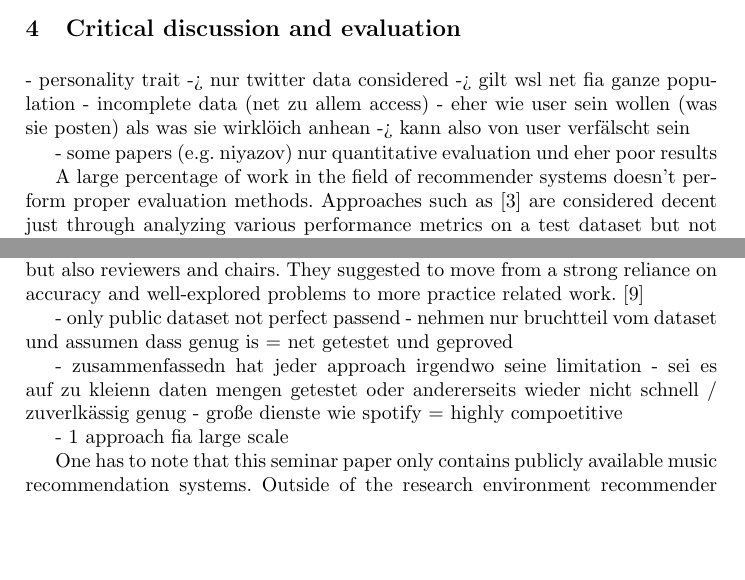
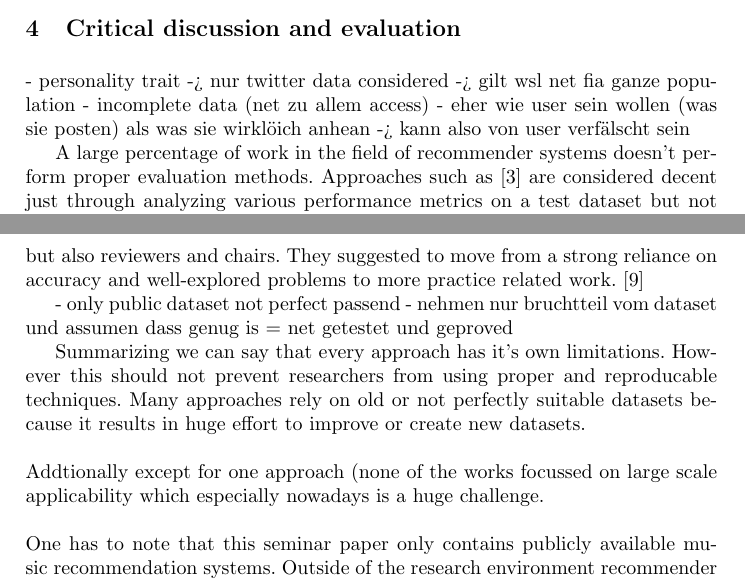
Before and after one commit to stenglx/seminar_ai, a LaTeX paper (typeinst.tex): two parts of pages 3 and 4 of 5, joined at a grey line, cut so that both start at the same text, the shorter picture padded with empty space. Compiled offline with pdfLaTeX.

Commit message:
added critical aspects

```diff
--- a/typeinst.tex
+++ b/typeinst.tex
@@ -189,7 +189,6 @@ They were able to surpass them at some quality metrics. \cite{la2022music}
 - incomplete data (net zu allem access)
 - eher wie user sein wollen (was sie posten) als was sie wirklöich anhean -> kann also von user verfälscht sein
 
-- some papers (e.g. niyazov) nur quantitative evaluation und eher poor results
 
 A large percentage of work in the field of recommender systems doesn't perform proper evaluation methods.
 %the form of combining quantitative and qualitative methods.
@@ -206,14 +205,13 @@ They suggested to move from a strong reliance on accuracy and well-explored prob
 - only public dataset not perfect passend
 - nehmen nur bruchtteil vom dataset und assumen dass genug is = net getestet und geproved
 
-
-- zusammenfassedn hat jeder approach irgendwo seine limitation
-- sei es auf zu kleienn daten mengen getestet oder andererseits wieder nicht schnell / zuverlkässig genug
-- große dienste wie spotify  = highly compoetitive
-
-- 1 approach fia large scale
-
-
+Summarizing we can say that every approach has it's own limitations. However this should not prevent researchers from using proper and reproducable techniques.
+Many approaches rely on old or not perfectly suitable datasets because
+it results in huge effort to improve or create new datasets. \\
+\\
+Addtionally except for one approach (% TODO large scale zitieren)
+none of the works focussed on large scale applicability which especially nowadays is a huge challenge. \\
+\\
 One has to note that this seminar paper only contains publicly available music recommendation systems.
 Outside of the research environment recommender systems are a very competitive field.
 Large companies such as the music provider service \textit{Spotify}\footnote{\url{https://open.spotify.com/intl-de}}
```
